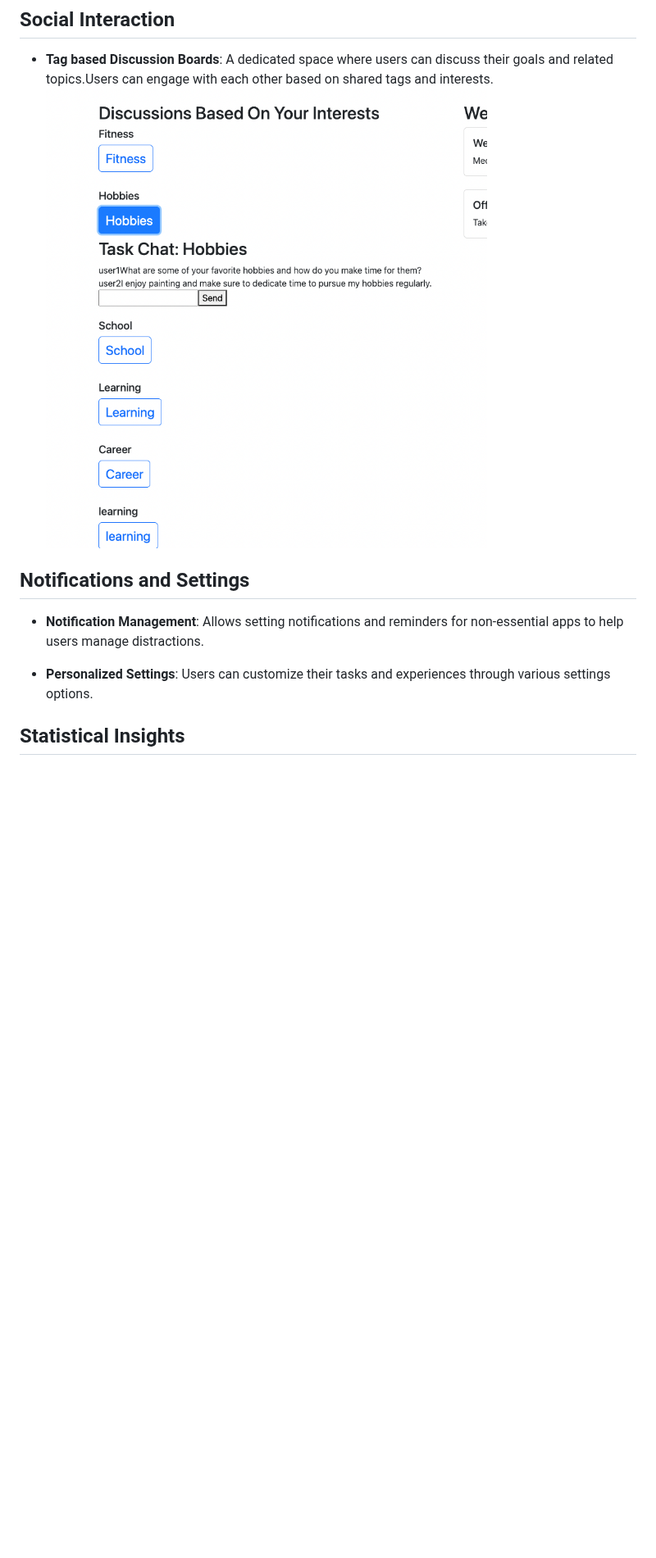
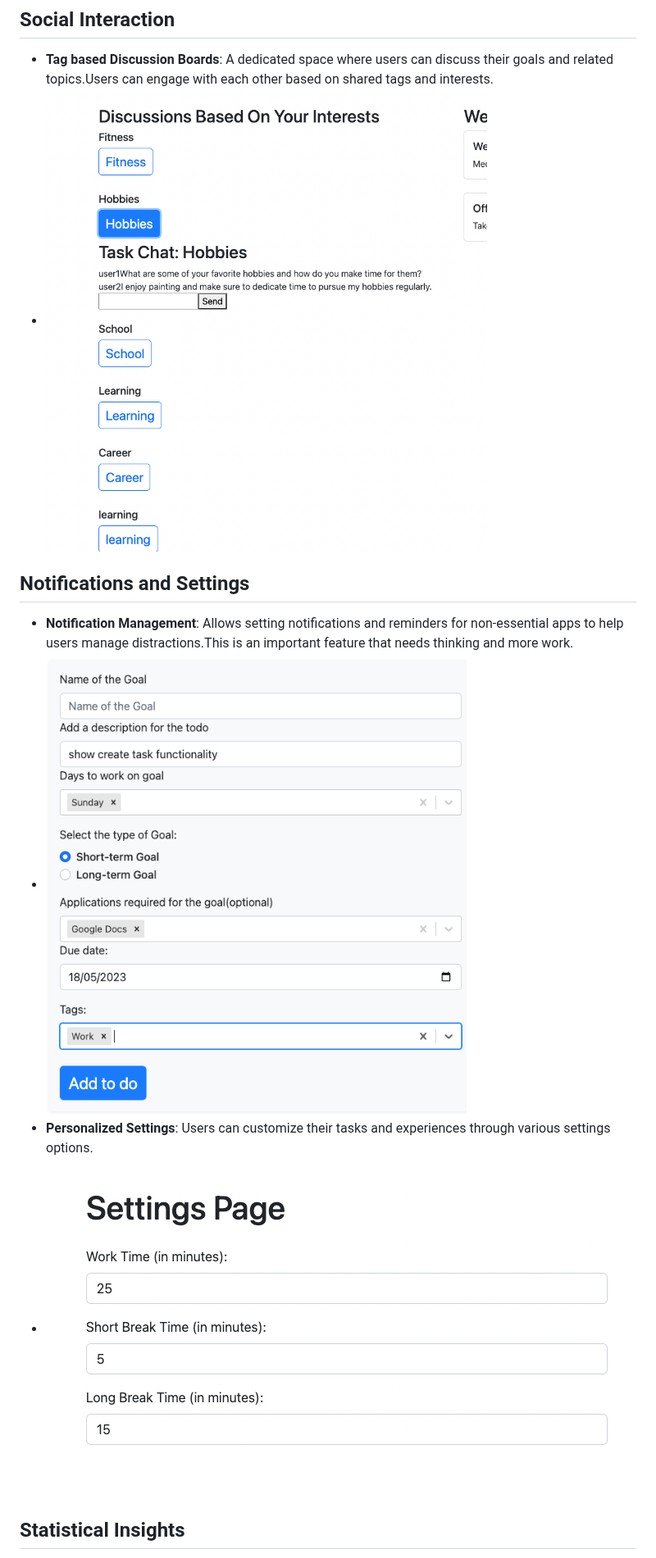
Before and after one commit to daviddc5/DSCTDisertation, a Markdown page: README.md, the part around one of its changes. Shown at 82% size. GitHub-like rendering; blank space fills up the shorter version.

```diff
--- a/README.md
+++ b/README.md
@@ -13,13 +13,13 @@ This is a comprehensive DSCTs (Digital Self-Control Technologies) Management Sys
 
 ## Social Interaction
 - **Tag based Discussion Boards**: A dedicated space where users can discuss their goals and related topics.Users can engage with each other based on shared tags and interests.
-   ![Description](./screenshots/Discussions.png)
+-  ![Description](./screenshots/Discussions.png)
 
 
 ## Notifications and Settings
-- **Notification Management**: Allows setting notifications and reminders for non-essential apps to help users manage distractions.
-
+- **Notification Management**: Allows setting notifications and reminders for non-essential apps to help users manage distractions.This is an important feature that needs thinking and more work.
+-  ![Description](./screenshots/TaskCreation.png)
 - **Personalized Settings**: Users can customize their tasks and experiences through various settings options.
-
+-   ![Description](./screenshots/TimerSettings.png)
 ## Statistical Insights
 - **Progress Tracking**: Displays the number of hours spent on different tasks and goals.
```
Also changed, not shown: other parts of README.md (+8 -7 lines).
